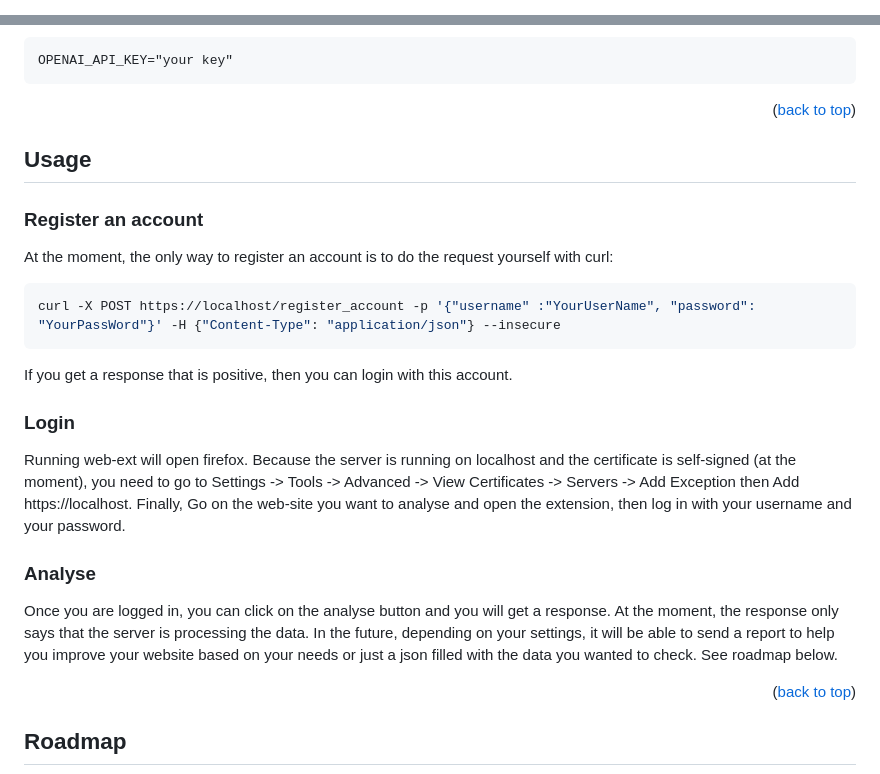
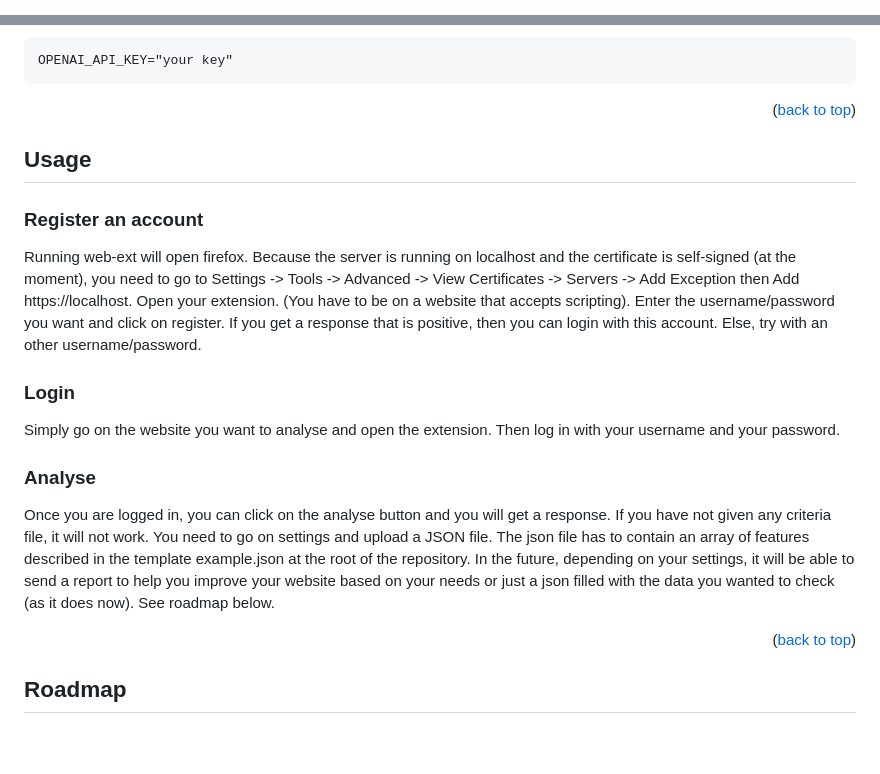
Before and after one commit to BolvicBolvicovic/bluebeam, a Markdown page: README.md, 2 parts joined by grey strips. Drawn GitHub-style; blank space fills up the shorter version.

Commit message:
~ | readme

````diff
--- a/README.md
+++ b/README.md
@@ -11,13 +11,6 @@
 
 
 <!-- PROJECT SHIELDS -->
-<!--
-*** I'm using markdown "reference style" links for readability.
-*** Reference links are enclosed in brackets [ ] instead of parentheses ( ).
-*** See the bottom of this document for the declaration of the reference variables
-*** for contributors-url, forks-url, etc. This is an optional, concise syntax you may use.
-*** https://www.markdownguide.org/basic-syntax/#reference-style-links
--->
 [![MIT License][license-shield]][license-url]
 [![LinkedIn][linkedin-shield]][linkedin-url]
 
@@ -126,31 +119,27 @@ OPENAI_API_KEY="your key"
 <p align="right">(<a href="#readme-top">back to top</a>)</p>
 
 
-
 <!-- USAGE EXAMPLES -->
 ## Usage
 
 ### Register an account
 
-At the moment, the only way to register an account is to do the request yourself with curl:
-
-```bash
-curl -X POST https://localhost/register_account -p '{"username" :"YourUserName", "password": "YourPassWord"}' -H {"Content-Type": "application/json"} --insecure
-```
-
-If you get a response that is positive, then you can login with this account.
+Running web-ext will open firefox. Because the server is running on localhost and the certificate is self-signed (at the moment),
+you need to go to Settings -> Tools -> Advanced -> View Certificates -> Servers -> Add Exception then Add https://localhost.
+Open your extension. (You have to be on a website that accepts scripting). Enter the username/password you want and click on register.
+If you get a response that is positive, then you can login with this account. Else, try with an other username/password.
 
 ### Login
 
-Running web-ext will open firefox. Because the server is running on localhost and the certificate is self-signed (at the moment),
-you need to go to Settings -> Tools -> Advanced -> View Certificates -> Servers -> Add Exception then Add https://localhost.
-Finally, Go on the web-site you want to analyse and open the extension, then log in with your username and your password.
+Simply go on the website you want to analyse and open the extension.
+Then log in with your username and your password.
 
 ### Analyse
 
 Once you are logged in, you can click on the analyse button and you will get a response.
-At the moment, the response only says that the server is processing the data.
-In the future, depending on your settings, it will be able to send a report to help you improve your website based on your needs or just a json filled with the data you wanted to check.
+If you have not given any criteria file, it will not work. You need to go on settings and upload a JSON file.
+The json file has to contain an array of features described in the template example.json at the root of the repository.
+In the future, depending on your settings, it will be able to send a report to help you improve your website based on your needs or just a json filled with the data you wanted to check (as it does now).
 See roadmap below.
 
 
````
